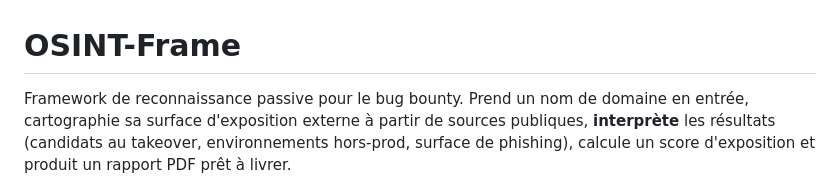
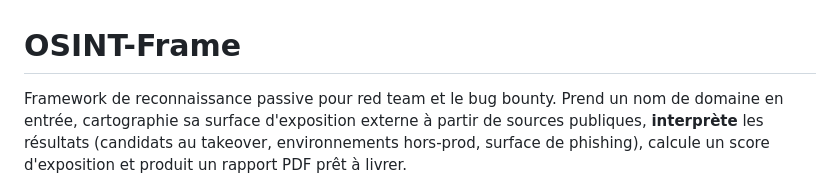
Before and after one commit to sharuiti/osint-framework, a Markdown page: README.md, the part around the change. GitHub-like rendering.

Commit message:
Update README to clarify framework purpose

```diff
--- a/README.md
+++ b/README.md
@@ -1,6 +1,6 @@
 # OSINT-Frame
 
-Framework de reconnaissance passive pour le bug bounty. Prend un nom de
+Framework de reconnaissance passive pour red team et le bug bounty. Prend un nom de
 domaine en entrée, cartographie sa surface d'exposition externe à partir
 de sources publiques, **interprète** les résultats (candidats au
 takeover, environnements hors-prod, surface de phishing), calcule un
```
